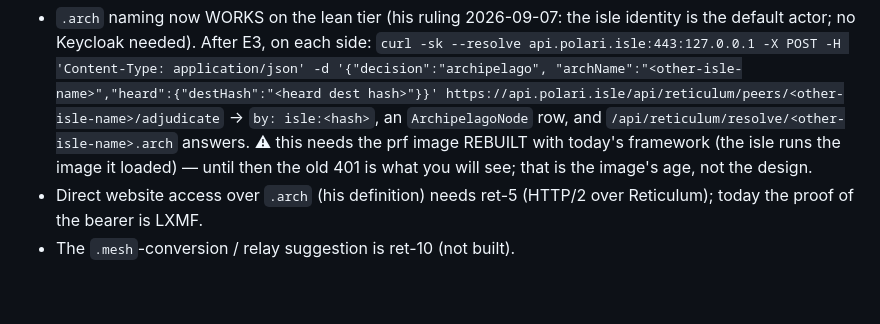
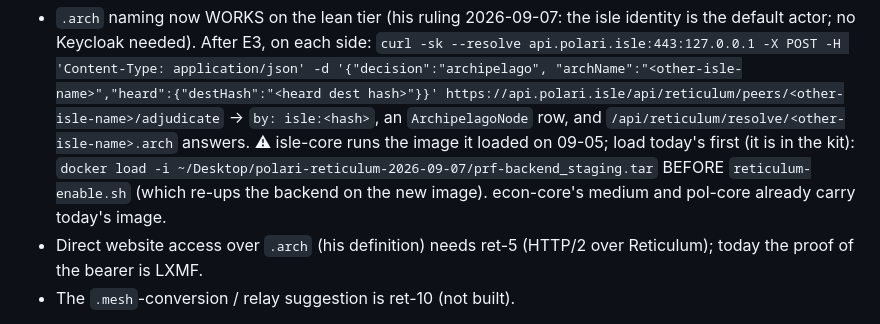
Before and after one commit to dausume/polari-suite, a Markdown page: AI-Notes/guides/DEB_TOPOLOGY_TEST_SCENARIOS.md, the part around the change. Drawn GitHub-style; blank space fills up the shorter version.

Commit message:
guide E5: load today's prf-backend image on isle-core before enabling reticulum (isle-identity actor)
Co-Authored-By: Claude Fable 5.1 <noreply@anthropic.com>
Claude-Session: https://claude.ai/code/session_01XKC2NNmmC9QgFLRAN1FAYn

```diff
--- a/AI-Notes/guides/DEB_TOPOLOGY_TEST_SCENARIOS.md
+++ b/AI-Notes/guides/DEB_TOPOLOGY_TEST_SCENARIOS.md
@@ -432,10 +432,11 @@ default 150 — set it from what you see).
   "archName":"<other-isle-name>","heard":{"destHash":"<heard dest hash>"}}'
   https://api.polari.isle/api/reticulum/peers/<other-isle-name>/adjudicate`
   → `by: isle:<hash>`, an `ArchipelagoNode` row, and
-  `/api/reticulum/resolve/<other-isle-name>.arch` answers. ⚠ this needs
-  the prf image REBUILT with today's framework (the isle runs the image
-  it loaded) — until then the old 401 is what you will see; that is the
-  image's age, not the design.
+  `/api/reticulum/resolve/<other-isle-name>.arch` answers. ⚠ isle-core
+  runs the image it loaded on 09-05; load today's first (it is in the
+  kit): `docker load -i ~/Desktop/polari-reticulum-2026-09-07/prf-backend_staging.tar`
+  BEFORE `reticulum-enable.sh` (which re-ups the backend on the new
+  image). econ-core's medium and pol-core already carry today's image.
 - Direct website access over `.arch` (his definition) needs ret-5
   (HTTP/2 over Reticulum); today the proof of the bearer is LXMF.
 - The `.mesh`-conversion / relay suggestion is ret-10 (not built).
```
